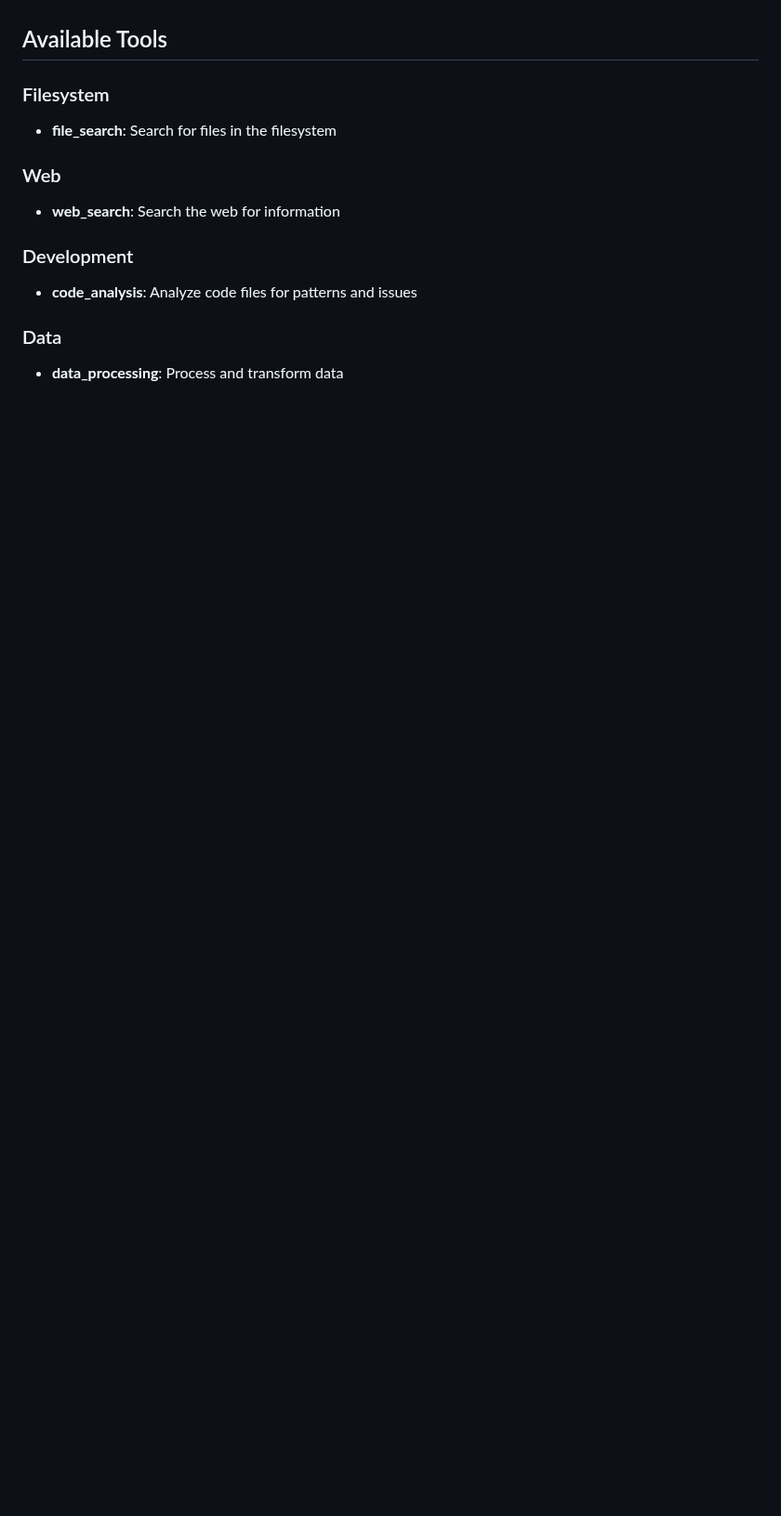
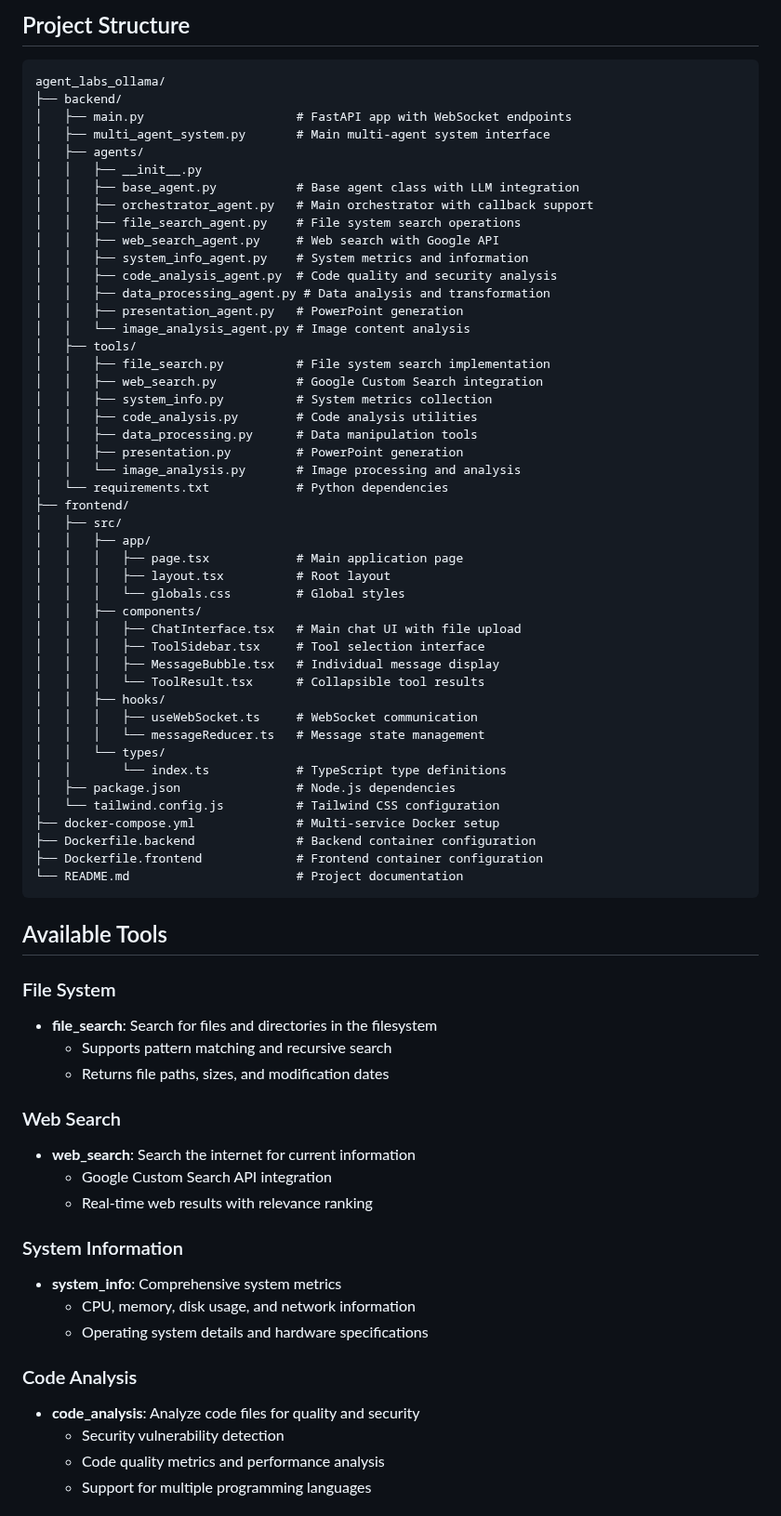
Before and after one commit to kewangpro/llmapps, a Markdown page: agent_labs_ollama/README.md, the part around one of its changes. Shown at 93% size. GitHub-like rendering; blank space fills up the shorter version.

````diff
--- a/agent_labs_ollama/README.md
+++ b/agent_labs_ollama/README.md
@@ -21,15 +60,74 @@ A modern web application that provides a chat interface with Ollama language mod
+## Project Structure
+
+```
+agent_labs_ollama/
+├── backend/
+│   ├── main.py                     # FastAPI app with WebSocket endpoints
+│   ├── multi_agent_system.py       # Main multi-agent system interface
+│   ├── agents/
+│   │   ├── __init__.py
+│   │   ├── base_agent.py           # Base agent class with LLM integration
+│   │   ├── orchestrator_agent.py   # Main orchestrator with callback support
+│   │   ├── file_search_agent.py    # File system search operations
+│   │   ├── web_search_agent.py     # Web search with Google API
+│   │   ├── system_info_agent.py    # System metrics and information
+│   │   ├── code_analysis_agent.py  # Code quality and security analysis
+│   │   ├── data_processing_agent.py # Data analysis and transformation
+│   │   ├── presentation_agent.py   # PowerPoint generation
+│   │   └── image_analysis_agent.py # Image content analysis
+│   ├── tools/
+│   │   ├── file_search.py          # File system search implementation
+│   │   ├── web_search.py           # Google Custom Search integration
+│   │   ├── system_info.py          # System metrics collection
+│   │   ├── code_analysis.py        # Code analysis utilities
+│   │   ├── data_processing.py      # Data manipulation tools
+│   │   ├── presentation.py         # PowerPoint generation
+│   │   └── image_analysis.py       # Image processing and analysis
+│   └── requirements.txt            # Python dependencies
+├── frontend/
+│   ├── src/
+│   │   ├── app/
+│   │   │   ├── page.tsx            # Main application page
+│   │   │   ├── layout.tsx          # Root layout
+│   │   │   └── globals.css         # Global styles
+│   │   ├── components/
+│   │   │   ├── ChatInterface.tsx   # Main chat UI with file upload
+│   │   │   ├── ToolSidebar.tsx     # Tool selection interface
+│   │   │   ├── MessageBubble.tsx   # Individual message display
+│   │   │   └── ToolResult.tsx      # Collapsible tool results
+│   │   ├── hooks/
+│   │   │   ├── useWebSocket.ts     # WebSocket communication
+│   │   │   └── messageReducer.ts   # Message state management
+│   │   └── types/
+│   │       └── index.ts            # TypeScript type definitions
+│   ├── package.json                # Node.js dependencies
+│   └── tailwind.config.js          # Tailwind CSS configuration
+├── docker-compose.yml              # Multi-service Docker setup
+├── Dockerfile.backend              # Backend container configuration
+├── Dockerfile.frontend             # Frontend container configuration
+└── README.md                       # Project documentation
+```
 
 ## Available Tools
 
-### Filesystem
-- **file_search**: Search for files in the filesystem
+### File System
+- **file_search**: Search for files and directories in the filesystem
+  - Supports pattern matching and recursive search
+  - Returns file paths, sizes, and modification dates
 
-### Web
-- **web_search**: Search the web for information
+### Web Search
+- **web_search**: Search the internet for current information
+  - Google Custom Search API integration
+  - Real-time web results with relevance ranking
 
-### Development
-- **code_analysis**: Analyze code files for patterns and issues
+### System Information
+- **system_info**: Comprehensive system metrics
+  - CPU, memory, disk usage, and network information
+  - Operating system details and hardware specifications
 
-### Data
-- **data_processing**: Process and transform data
+### Code Analysis
+- **code_analysis**: Analyze code files for quality and security
+  - Security vulnerability detection
+  - Code quality metrics and performance analysis
+  - Support for multiple programming languages
 
````
Also changed, not shown: other parts of agent_labs_ollama/README.md (+205 -162 lines).
